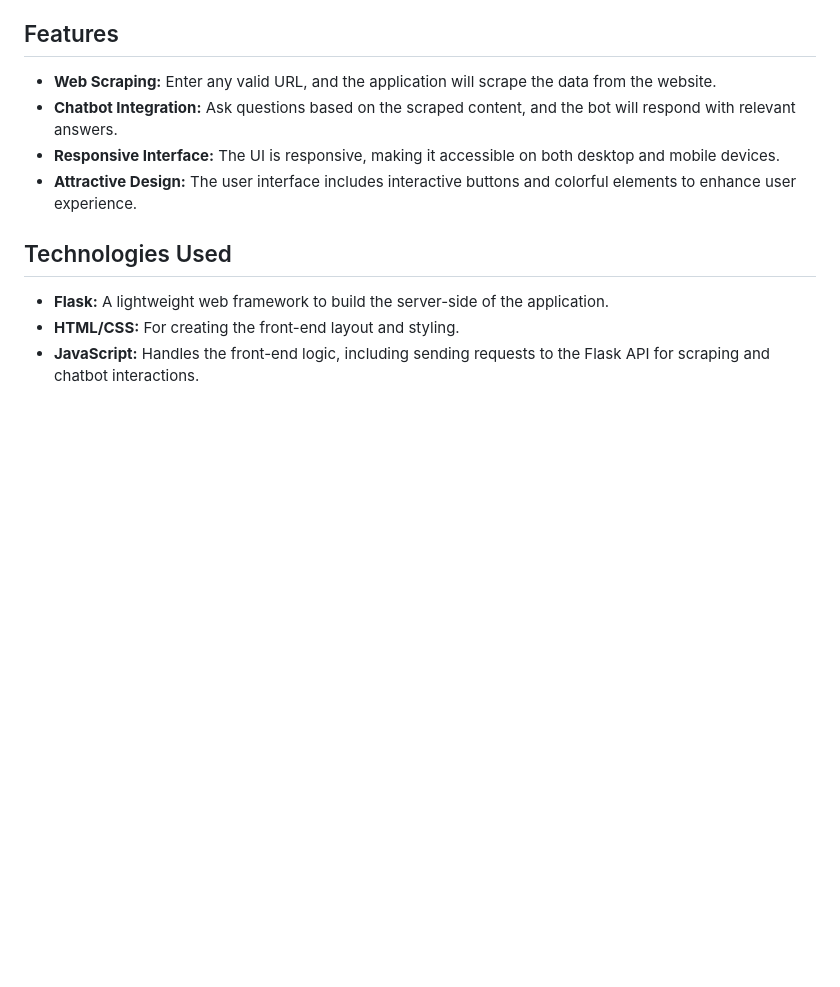
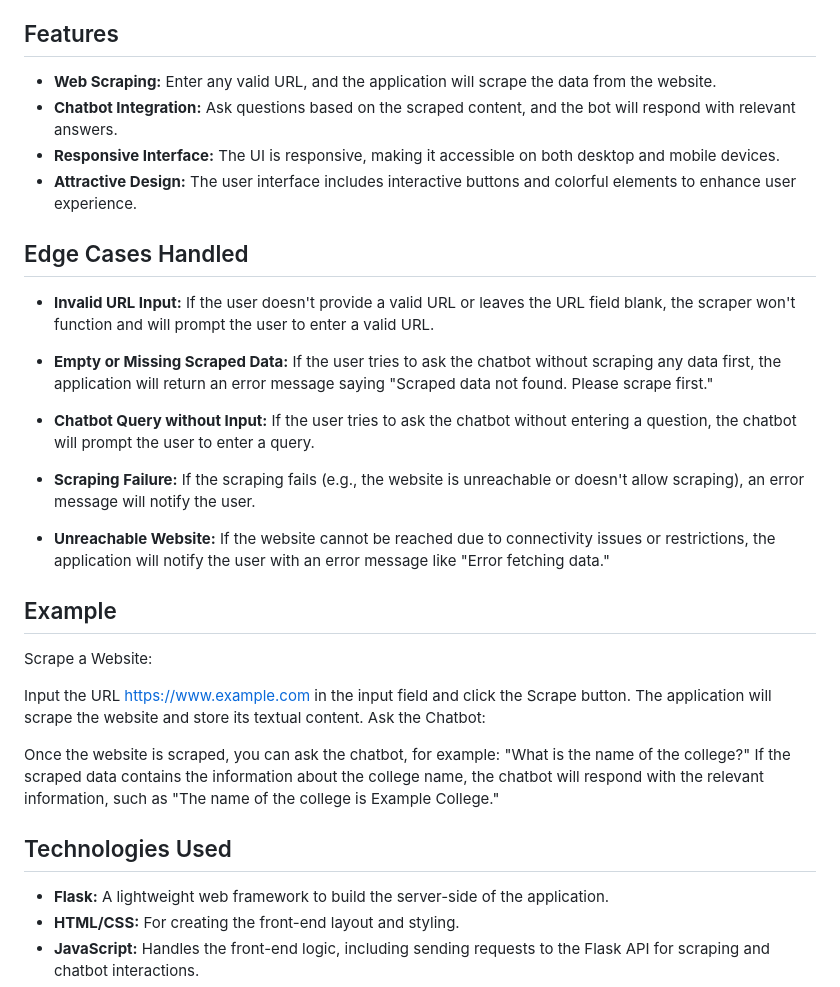
Before and after one commit to mona-79/web_scraper, a Markdown page: README.md, the part around the change. GitHub-like rendering; blank space fills up the shorter version.

```diff
--- a/README.md
+++ b/README.md
@@ -8,6 +8,28 @@ This project integrates a web scraper and a chatbot into a single application. U
 - **Chatbot Integration:** Ask questions based on the scraped content, and the bot will respond with relevant answers.
 - **Responsive Interface:** The UI is responsive, making it accessible on both desktop and mobile devices.
 - **Attractive Design:** The user interface includes interactive buttons and colorful elements to enhance user experience.
+
+ ## Edge Cases Handled
+- **Invalid URL Input:** If the user doesn't provide a valid URL or leaves the URL field blank, the scraper won't function and will prompt the user to enter a valid URL.
+
+- **Empty or Missing Scraped Data:** If the user tries to ask the chatbot without scraping any data first, the application will return an error message saying "Scraped data not found. Please scrape first."
+
+- **Chatbot Query without Input:** If the user tries to ask the chatbot without entering a question, the chatbot will prompt the user to enter a query.
+
+- **Scraping Failure:** If the scraping fails (e.g., the website is unreachable or doesn't allow scraping), an error message will notify the user.
+
+- **Unreachable Website:** If the website cannot be reached due to connectivity issues or restrictions, the application will notify the user with an error message like "Error fetching data."
+
+ ## Example
+Scrape a Website:
+
+Input the URL https://www.example.com in the input field and click the Scrape button.
+The application will scrape the website and store its textual content.
+Ask the Chatbot:
+
+Once the website is scraped, you can ask the chatbot, for example: "What is the name of the college?"
+If the scraped data contains the information about the college name, the chatbot will respond with the relevant information, such as "The name of the college is Example College."
+
 
 ## Technologies Used
 
```
